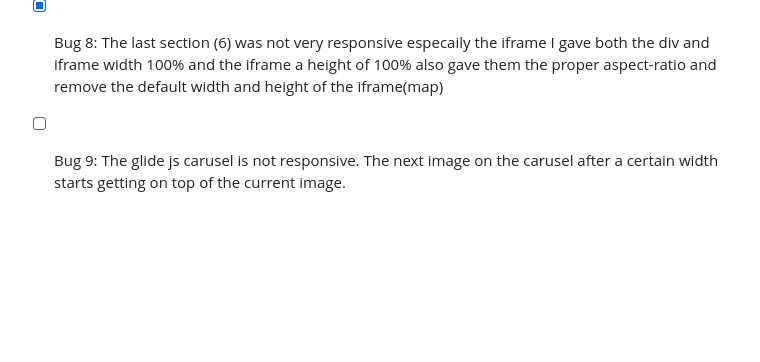
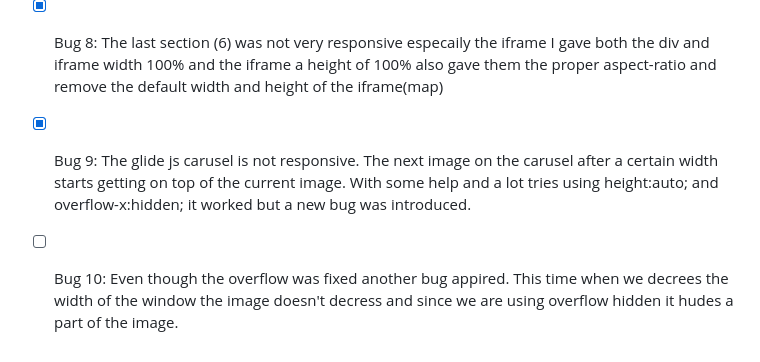
Before and after one commit to Bosspro2728/test-2, a Markdown page: README.md, the part around the change. Rendered like a GitHub page; blank space fills up the shorter version.

```diff
--- a/README.md
+++ b/README.md
@@ -32,4 +32,5 @@
 - [X] Bug 6: The images on section 3 didn't start at the same level at a certain width beacuse the text below the image didn't allow it. To fix it I removed the align-content: center; and only let justify-content: center;
 - [X] Bug 7: I had the same problem as bug 6 in the footer I fixed it the same way.
 - [X] Bug 8: The last section (6) was not very responsive especaily the iframe I gave both the div and iframe width 100% and the iframe a height of 100% also gave them the proper aspect-ratio and remove the default width and height of the iframe(map)
-- [ ] Bug 9: The glide js carusel is not responsive. The next image on the carusel after a certain width starts getting on top of the current image.
+- [X] Bug 9: The glide js carusel is not responsive. The next image on the carusel after a certain width starts getting on top of the current image. With some help and a lot tries using height:auto; and overflow-x:hidden; it worked but a new bug was introduced.
+- [ ] Bug 10: Even though the overflow was fixed another bug appired. This time when we decrees the width of the window the image doesn't decress and since we are using overflow hidden it hudes a part of the image.
```
